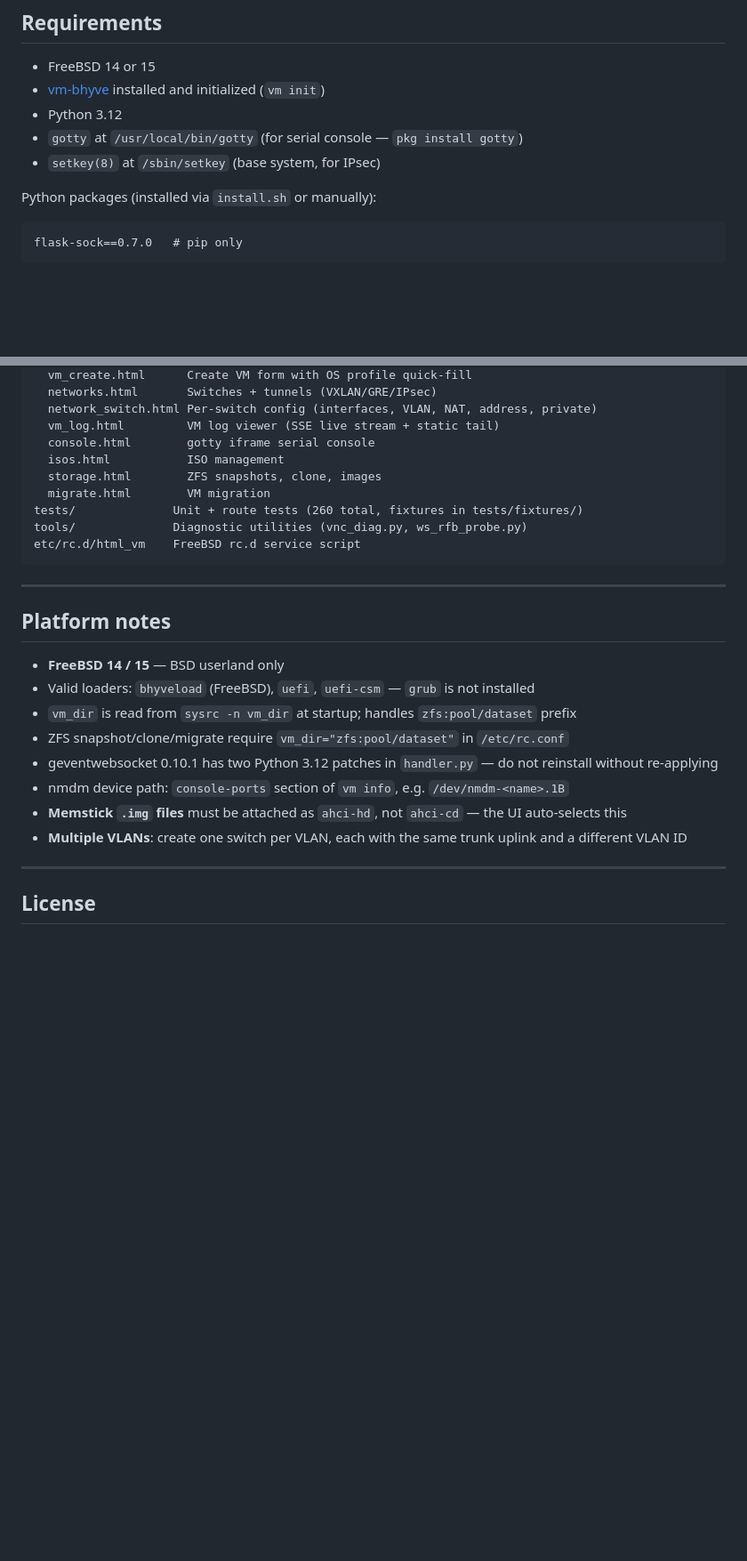
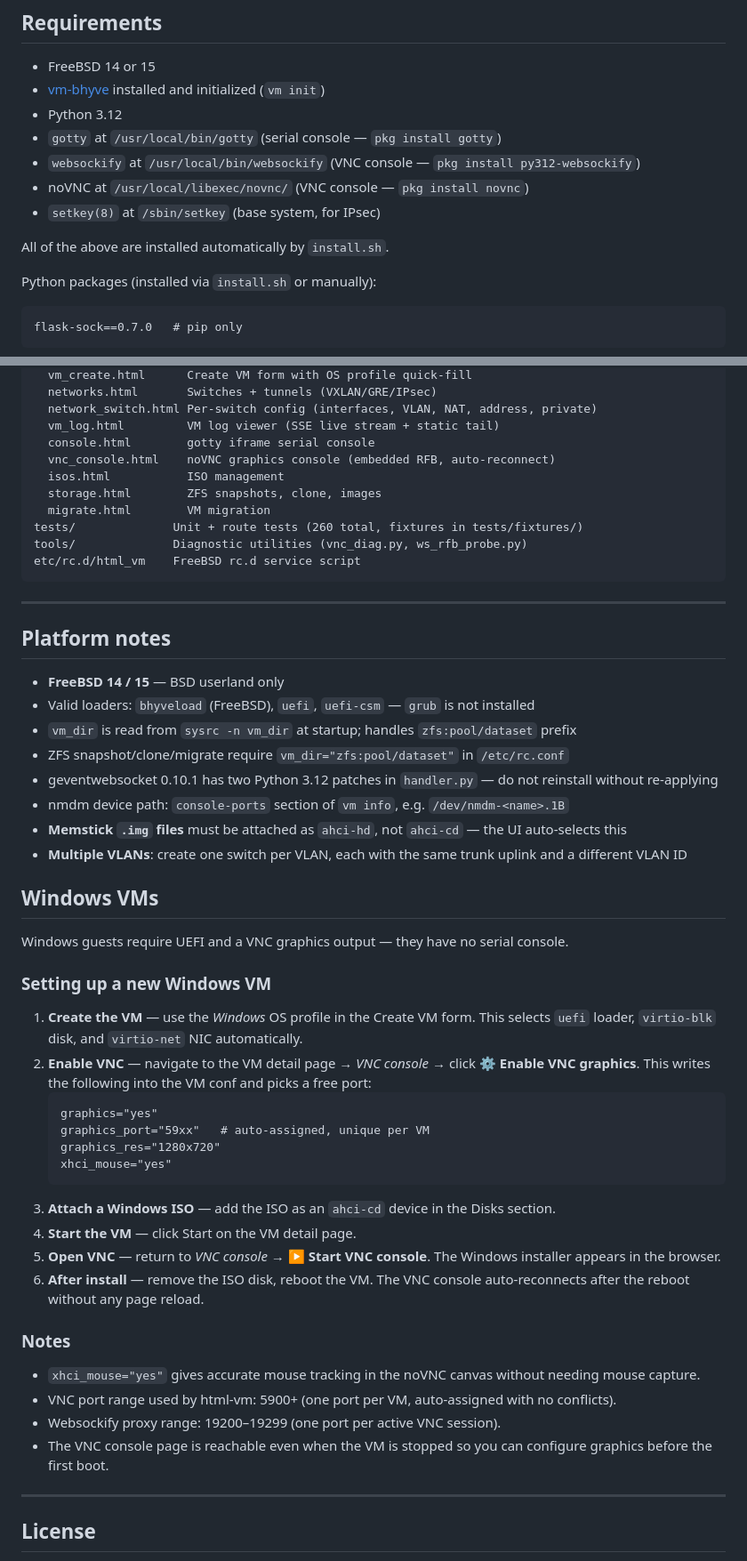
Before and after one commit to failedrequest/html-vm, a Markdown page: README.md, 2 parts joined by grey strips. Shown at 89% size. Rendered like a GitHub page; blank space fills up the shorter version.

Commit message:
docs: document VNC console and Windows VM setup in README
- New 'VNC graphics console' feature section
- Requirements updated with websockify + novnc deps
- installer description updated
- test count corrected to 291
- project layout updated with vnc_console.html
- New 'Windows VMs' section: step-by-step setup guide,
  one-click enable, auto-reconnect, port ranges explained

````diff
--- a/README.md
+++ b/README.md
@@ -78,8 +87,12 @@ Manage bhyve virtual machines from a browser — no command line required.
 - FreeBSD 14 or 15
 - [vm-bhyve](https://github.com/churchers/vm-bhyve) installed and initialized (`vm init`)
 - Python 3.12
-- `gotty` at `/usr/local/bin/gotty` (for serial console — `pkg install gotty`)
+- `gotty` at `/usr/local/bin/gotty` (serial console — `pkg install gotty`)
+- `websockify` at `/usr/local/bin/websockify` (VNC console — `pkg install py312-websockify`)
+- noVNC at `/usr/local/libexec/novnc/` (VNC console — `pkg install novnc`)
 - `setkey(8)` at `/sbin/setkey` (base system, for IPsec)
+
+All of the above are installed automatically by `install.sh`.
 
 Python packages (installed via `install.sh` or manually):
 
@@ -160,6 +173,7 @@ templates/          Jinja2 templates
   network_switch.html Per-switch config (interfaces, VLAN, NAT, address, private)
   vm_log.html         VM log viewer (SSE live stream + static tail)
   console.html        gotty iframe serial console
+  vnc_console.html    noVNC graphics console (embedded RFB, auto-reconnect)
   isos.html           ISO management
   storage.html        ZFS snapshots, clone, images
   migrate.html        VM migration
@@ -172,7 +186,7 @@ etc/rc.d/html_vm    FreeBSD rc.d service script
 
 ## Platform notes
 
-- **FreeBSD 14 / 15** —  BSD userland only
+- **FreeBSD 14 / 15** — BSD userland only
 - Valid loaders: `bhyveload` (FreeBSD), `uefi`, `uefi-csm` — `grub` is not installed
 - `vm_dir` is read from `sysrc -n vm_dir` at startup; handles `zfs:pool/dataset` prefix
 - ZFS snapshot/clone/migrate require `vm_dir="zfs:pool/dataset"` in `/etc/rc.conf`
@@ -181,6 +195,31 @@ etc/rc.d/html_vm    FreeBSD rc.d service script
 - **Memstick `.img` files** must be attached as `ahci-hd`, not `ahci-cd` — the UI auto-selects this
 - **Multiple VLANs**: create one switch per VLAN, each with the same trunk uplink and a different VLAN ID
 
+## Windows VMs
+
+Windows guests require UEFI and a VNC graphics output — they have no serial console.
+
+### Setting up a new Windows VM
+
+1. **Create the VM** — use the *Windows* OS profile in the Create VM form. This selects `uefi` loader, `virtio-blk` disk, and `virtio-net` NIC automatically.
+2. **Enable VNC** — navigate to the VM detail page → *VNC console* → click **⚙ Enable VNC graphics**. This writes the following into the VM conf and picks a free port:
+   ```
+   graphics="yes"
+   graphics_port="59xx"   # auto-assigned, unique per VM
+   graphics_res="1280x720"
+   xhci_mouse="yes"
+   ```
+3. **Attach a Windows ISO** — add the ISO as an `ahci-cd` device in the Disks section.
+4. **Start the VM** — click Start on the VM detail page.
+5. **Open VNC** — return to *VNC console* → **▶ Start VNC console**. The Windows installer appears in the browser.
+6. **After install** — remove the ISO disk, reboot the VM. The VNC console auto-reconnects after the reboot without any page reload.
+
+### Notes
+- `xhci_mouse="yes"` gives accurate mouse tracking in the noVNC canvas without needing mouse capture.
+- VNC port range used by html-vm: 5900+ (one port per VM, auto-assigned with no conflicts).
+- Websockify proxy range: 19200–19299 (one port per active VNC session).
+- The VNC console page is reachable even when the VM is stopped so you can configure graphics before the first boot.
+
 ---
 
 ## License
````
Also changed, not shown: other parts of README.md (+11 -2 lines).
